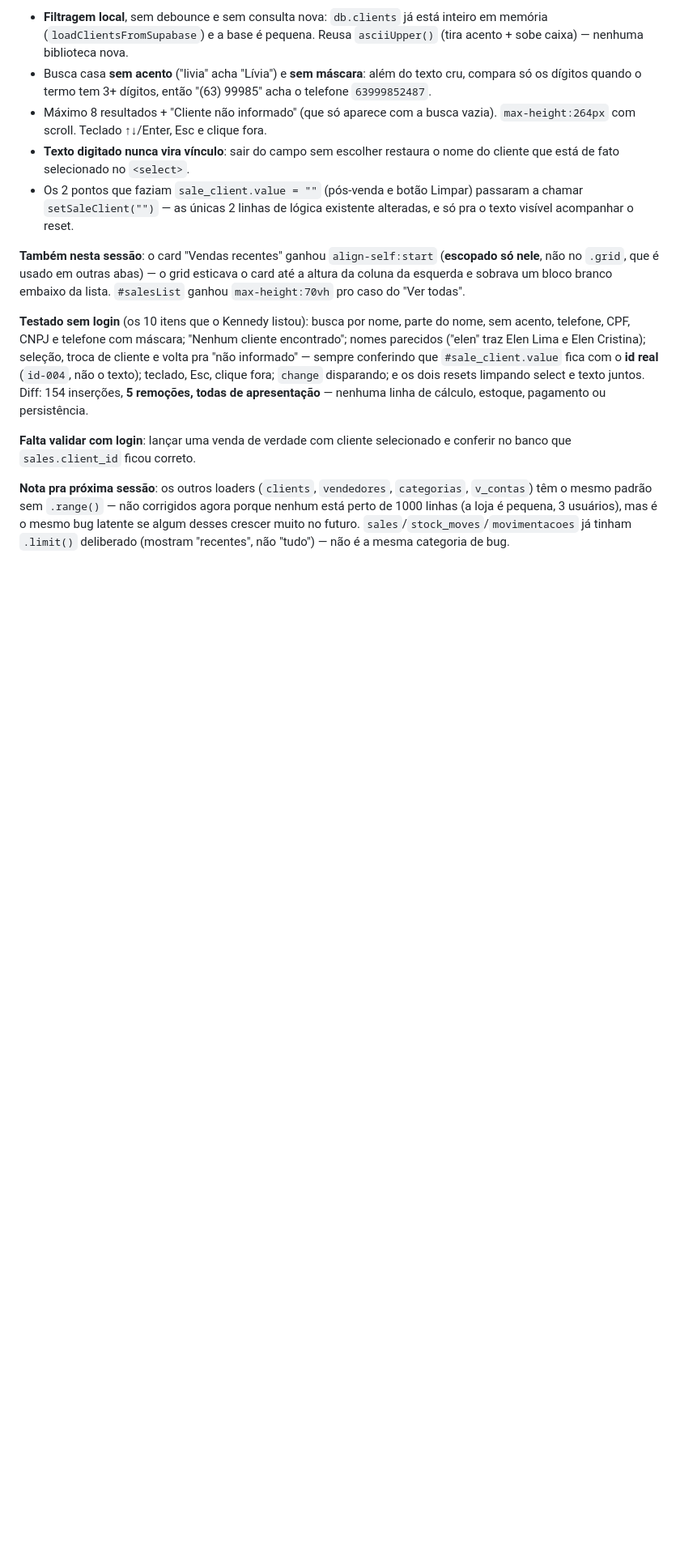
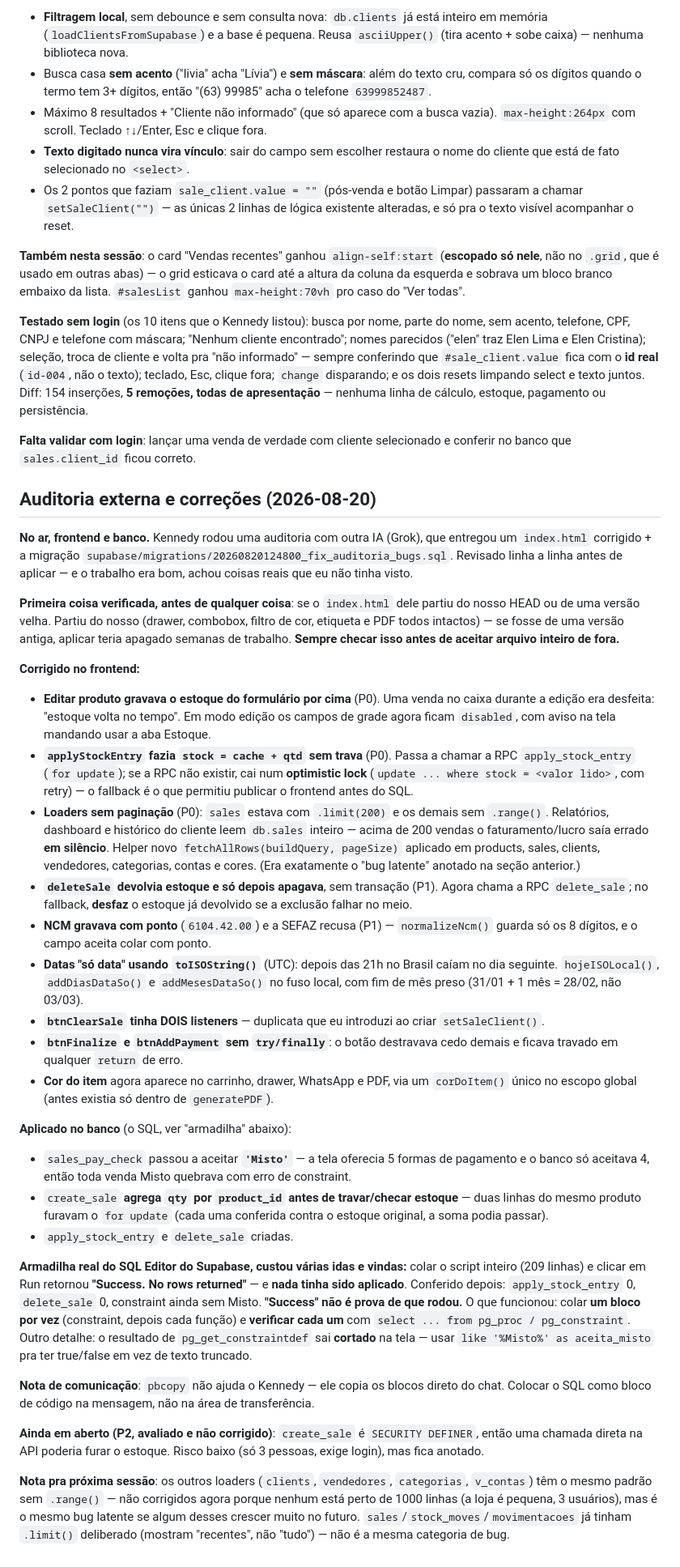
Before and after one commit to VaidosaFashion/sistema-vaidosa, a Markdown page: CLAUDE.md, the part around the change. Shown at 81% size. GitHub-like rendering; blank space fills up the shorter version.

Commit message:
Documenta auditoria 2026-08-20 e a armadilha do SQL Editor

```diff
--- a/CLAUDE.md
+++ b/CLAUDE.md
@@ -386,4 +386,32 @@ Ao mexer no visual da etiqueta é obrigatório mexer nos **três** lugares: o CS
 
 **Falta validar com login**: lançar uma venda de verdade com cliente selecionado e conferir no banco que `sales.client_id` ficou correto.
 
+## Auditoria externa e correções (2026-08-20)
+
+**No ar, frontend e banco.** Kennedy rodou uma auditoria com outra IA (Grok), que entregou um `index.html` corrigido + a migração `supabase/migrations/20260820124800_fix_auditoria_bugs.sql`. Revisado linha a linha antes de aplicar — e o trabalho era bom, achou coisas reais que eu não tinha visto.
+
+**Primeira coisa verificada, antes de qualquer coisa**: se o `index.html` dele partiu do nosso HEAD ou de uma versão velha. Partiu do nosso (drawer, combobox, filtro de cor, etiqueta e PDF todos intactos) — se fosse de uma versão antiga, aplicar teria apagado semanas de trabalho. **Sempre checar isso antes de aceitar arquivo inteiro de fora.**
+
+**Corrigido no frontend:**
+- **Editar produto gravava o estoque do formulário por cima** (P0). Uma venda no caixa durante a edição era desfeita: "estoque volta no tempo". Em modo edição os campos de grade agora ficam `disabled`, com aviso na tela mandando usar a aba Estoque.
+- **`applyStockEntry` fazia `stock = cache + qtd` sem trava** (P0). Passa a chamar a RPC `apply_stock_entry` (`for update`); se a RPC não existir, cai num **optimistic lock** (`update ... where stock = <valor lido>`, com retry) — o fallback é o que permitiu publicar o frontend antes do SQL.
+- **Loaders sem paginação** (P0): `sales` estava com `.limit(200)` e os demais sem `.range()`. Relatórios, dashboard e histórico do cliente leem `db.sales` inteiro — acima de 200 vendas o faturamento/lucro saía errado **em silêncio**. Helper novo `fetchAllRows(buildQuery, pageSize)` aplicado em products, sales, clients, vendedores, categorias, contas e cores. (Era exatamente o "bug latente" anotado na seção anterior.)
+- **`deleteSale` devolvia estoque e só depois apagava**, sem transação (P1). Agora chama a RPC `delete_sale`; no fallback, **desfaz** o estoque já devolvido se a exclusão falhar no meio.
+- **NCM gravava com ponto** (`6104.42.00`) e a SEFAZ recusa (P1) — `normalizeNcm()` guarda só os 8 dígitos, e o campo aceita colar com ponto.
+- **Datas "só data" usando `toISOString()`** (UTC): depois das 21h no Brasil caíam no dia seguinte. `hojeISOLocal()`, `addDiasDataSo()` e `addMesesDataSo()` no fuso local, com fim de mês preso (31/01 + 1 mês = 28/02, não 03/03).
+- **`btnClearSale` tinha DOIS listeners** — duplicata que eu introduzi ao criar `setSaleClient()`.
+- **`btnFinalize` e `btnAddPayment` sem `try/finally`**: o botão destravava cedo demais e ficava travado em qualquer `return` de erro.
+- **Cor do item** agora aparece no carrinho, drawer, WhatsApp e PDF, via um `corDoItem()` único no escopo global (antes existia só dentro de `generatePDF`).
+
+**Aplicado no banco** (o SQL, ver "armadilha" abaixo):
+- `sales_pay_check` passou a aceitar **`'Misto'`** — a tela oferecia 5 formas de pagamento e o banco só aceitava 4, então toda venda Misto quebrava com erro de constraint.
+- `create_sale` **agrega `qty` por `product_id` antes de travar/checar estoque** — duas linhas do mesmo produto furavam o `for update` (cada uma conferida contra o estoque original, a soma podia passar).
+- `apply_stock_entry` e `delete_sale` criadas.
+
+**Armadilha real do SQL Editor do Supabase, custou várias idas e vindas:** colar o script inteiro (209 linhas) e clicar em Run retornou **"Success. No rows returned"** — e **nada tinha sido aplicado**. Conferido depois: `apply_stock_entry` 0, `delete_sale` 0, constraint ainda sem Misto. **"Success" não é prova de que rodou.** O que funcionou: colar **um bloco por vez** (constraint, depois cada função) e **verificar cada um** com `select ... from pg_proc / pg_constraint`. Outro detalhe: o resultado de `pg_get_constraintdef` sai **cortado** na tela — usar `like '%Misto%' as aceita_misto` pra ter true/false em vez de texto truncado.
+
+**Nota de comunicação**: `pbcopy` não ajuda o Kennedy — ele copia os blocos direto do chat. Colocar o SQL como bloco de código na mensagem, não na área de transferência.
+
+**Ainda em aberto (P2, avaliado e não corrigido)**: `create_sale` é `SECURITY DEFINER`, então uma chamada direta na API poderia furar o estoque. Risco baixo (só 3 pessoas, exige login), mas fica anotado.
+
 **Nota pra próxima sessão**: os outros loaders (`clients`, `vendedores`, `categorias`, `v_contas`) têm o mesmo padrão sem `.range()` — não corrigidos agora porque nenhum está perto de 1000 linhas (a loja é pequena, 3 usuários), mas é o mesmo bug latente se algum desses crescer muito no futuro. `sales`/`stock_moves`/`movimentacoes` já tinham `.limit()` deliberado (mostram "recentes", não "tudo") — não é a mesma categoria de bug.
```
